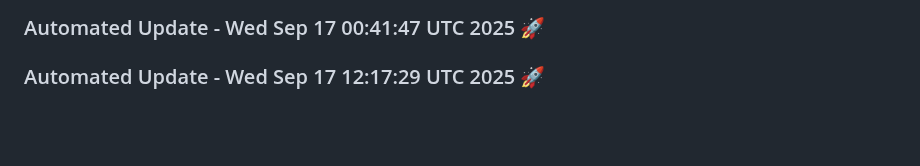
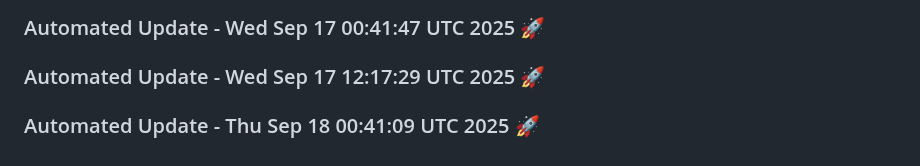
Before and after one commit to tanishq20011430/chat_bot, a Markdown page: README.md, the part around the change. Drawn GitHub-style; blank space fills up the shorter version.

Commit message:
Automated daily update: Thu Sep 18 00:41:09 UTC 2025

```diff
--- a/README.md
+++ b/README.md
@@ -1445,3 +1445,6 @@ This project is licensed under the MIT License. See the [LICENSE](LICENSE) file
 
 
 ### Automated Update - Wed Sep 17 12:17:29 UTC 2025 🚀
+
+
+### Automated Update - Thu Sep 18 00:41:09 UTC 2025 🚀
```
